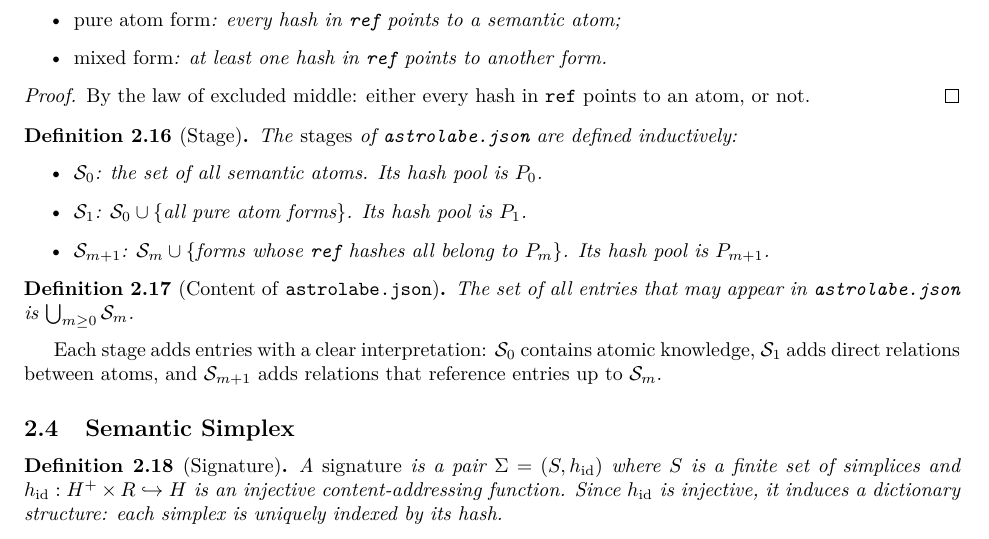
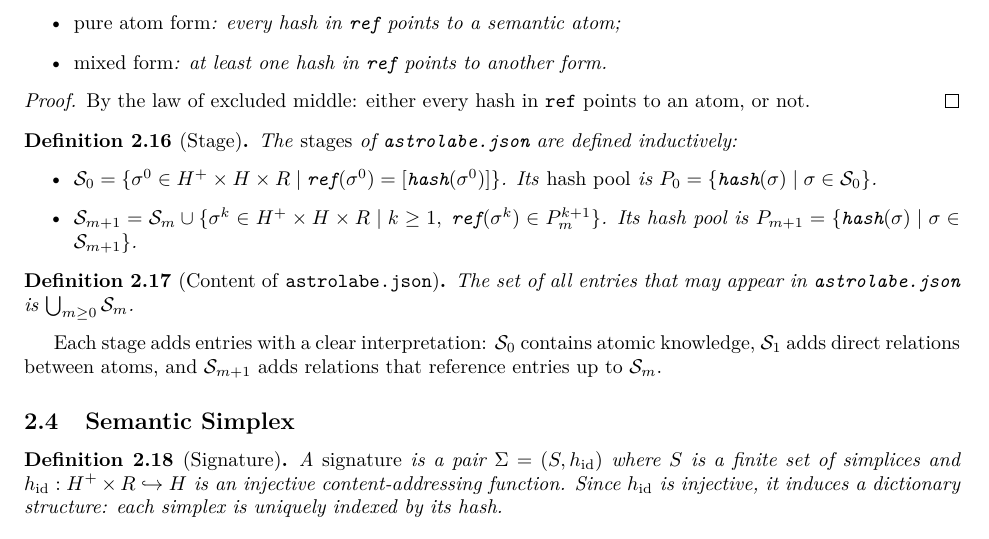
Before and after one commit to MathNetwork/Astrolabe, a LaTeX paper (paper/main.tex, which reads paper/sections/foundations.tex): part of page 8 of 29, cut so that both start at the same text. Compiled offline with pdfLaTeX.

Commit message:
paper §2.3: define Stage and hash pool with set-theoretic notation
Co-Authored-By: Claude Opus 4.6 (1M context) <noreply@anthropic.com>

```diff
--- a/paper/sections/foundations.tex
+++ b/paper/sections/foundations.tex
@@ -181,9 +181,8 @@ By the law of excluded middle: either every hash in $\texttt{ref}$ points to an
 \label{def:stage}
 The \emph{stages} of \texttt{astrolabe.json} are defined inductively:
 \begin{itemize}
-\item $\mathcal{S}_0$: the set of all semantic atoms. Its hash pool is $P_0$.
-\item $\mathcal{S}_1$: $\mathcal{S}_0 \cup \{\text{all pure atom forms}\}$. Its hash pool is $P_1$.
-\item $\mathcal{S}_{m+1}$: $\mathcal{S}_m \cup \{\text{forms whose } \texttt{ref} \text{ hashes all belong to } P_m\}$. Its hash pool is $P_{m+1}$.
+\item $\mathcal{S}_0 = \{\sigma^0 \in H^+ \times H \times R \mid \texttt{ref}(\sigma^0) = [\texttt{hash}(\sigma^0)]\}$. Its \emph{hash pool} is $P_0 = \{\texttt{hash}(\sigma) \mid \sigma \in \mathcal{S}_0\}$.
+\item $\mathcal{S}_{m+1} = \mathcal{S}_m \cup \{\sigma^k \in H^+ \times H \times R \mid k \geq 1,\; \texttt{ref}(\sigma^k) \in P_m^{k+1}\}$. Its hash pool is $P_{m+1} = \{\texttt{hash}(\sigma) \mid \sigma \in \mathcal{S}_{m+1}\}$.
 \end{itemize}
 \end{definition}
 
```
